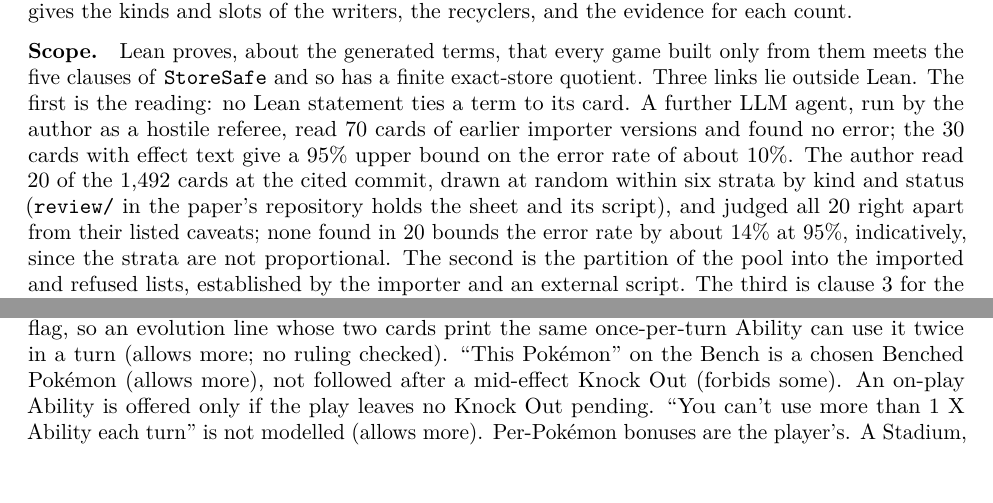
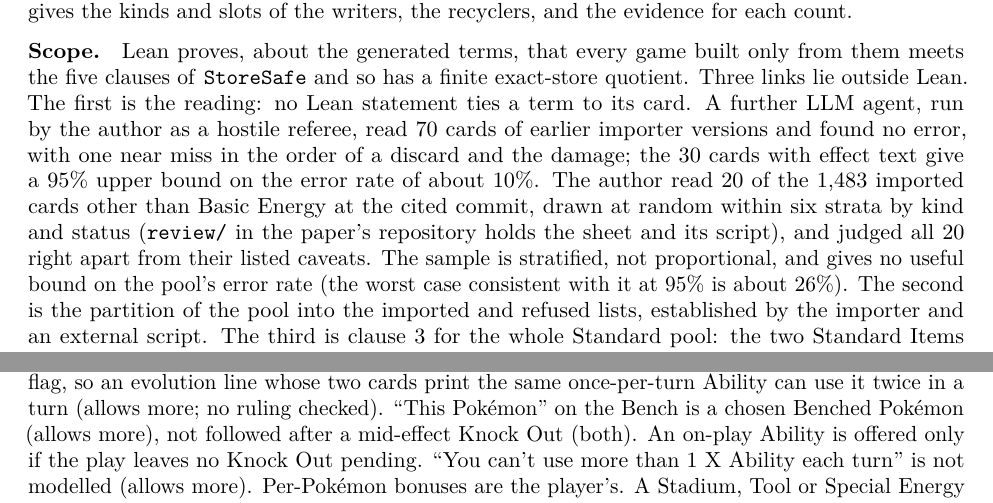
Before and after one commit to sigilante/paper-pokemon-tcg, a LaTeX paper (mss.tex): two parts of pages 20 and 28 of 41, joined at a grey line, cut so that both start at the same text, the shorter picture padded with empty space. Compiled offline with pdfLaTeX.

Commit message:
Witchhunter pass 4: drop the invalid sample bound, state the sampling frame, restore two qualifiers
Co-Authored-By: Claude Fable 5.2 <noreply@anthropic.com>

```diff
--- a/mss.tex
+++ b/mss.tex
@@ -1244,8 +1244,8 @@ recyclers, and the evidence for each count.
 \paragraph{Scope.} Lean proves, about the generated terms, that every game built only from them meets
 the five clauses of \lean{StoreSafe} and so has a finite exact-store quotient. Three links lie outside
 Lean. The first is the reading: no Lean statement ties a term to its card. A further LLM agent, run by
-the author as a hostile referee, read 70 cards of earlier importer versions and found no error; the
-30 cards with effect text give a 95\% upper bound on the error rate of about 10\%. The author read 20 of the 1,492 cards at the cited commit, drawn at random within six strata by kind and status (\texttt{review/} in the paper's repository holds the sheet and its script), and judged all 20 right apart from their listed caveats; none found in 20 bounds the error rate by about 14\% at 95\%, indicatively, since the strata are not proportional. The second is the partition of the pool into the
+the author as a hostile referee, read 70 cards of earlier importer versions and found no error, with one near miss in the order of a discard and the damage; the
+30 cards with effect text give a 95\% upper bound on the error rate of about 10\%. The author read 20 of the 1,483 imported cards other than Basic Energy at the cited commit, drawn at random within six strata by kind and status (\texttt{review/} in the paper's repository holds the sheet and its script), and judged all 20 right apart from their listed caveats. The sample is stratified, not proportional, and gives no useful bound on the pool's error rate (the worst case consistent with it at 95\% is about 26\%). The second is the partition of the pool into the
 imported and refused lists, established by the importer and an external script. The third is clause 3
 for the whole Standard pool: the two Standard Items that write, Iron Defender and Premium Power Pro,
 are refused for their type-restricted modifiers, and Lean proves the five clauses for the imported
@@ -1650,7 +1650,7 @@ Zone, Prize-card moves other than taking them.
 Tool-given Abilities (forbids some; the store bound is not proved for a flag per Ability). Evolution
 clears the flag, so an evolution line whose two cards print the same once-per-turn Ability can use
 it twice in a turn (allows more; no ruling checked). ``This \pkmn{}'' on the Bench is a chosen
-Benched \pkmn{} (allows more), not followed after a mid-effect Knock Out (forbids some). An on-play Ability is offered only if the play leaves no
+Benched \pkmn{} (allows more), not followed after a mid-effect Knock Out (both). An on-play Ability is offered only if the play leaves no
 Knock Out pending. ``You can't use more than 1 X Ability each turn'' is not modelled (allows
 more). Per-\pkmn{} bonuses are the player's. A Stadium, Tool or Special Energy card whose text is
 not expressed is inert. Absent: Ability and Tool locks, the end-of-turn discard of Technical Machines,
```
Also changed, not shown: review/human-sample-2026-11-26.md (+1 -1 lines), README.md, mss.pdf, mss.tex (4 more changed lines), 1 other file.
